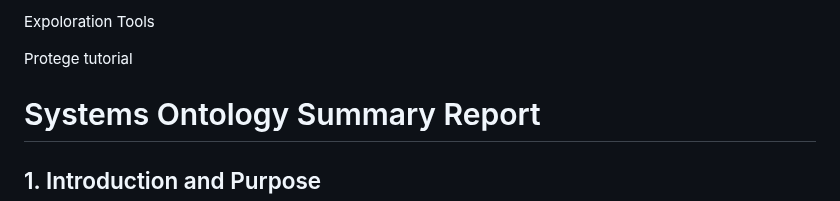
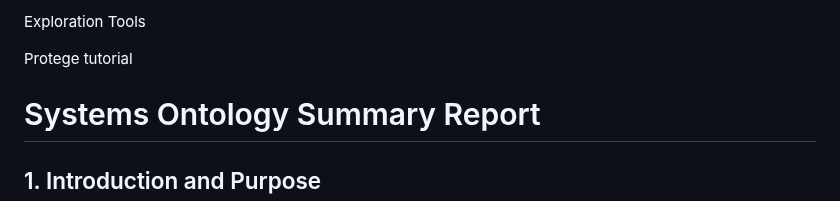
Before and after one commit to halcyonic-systems/bert, a Markdown page: research/theory/ontology.md, the part around one of its changes. GitHub-like rendering.

```diff
--- a/research/theory/ontology.md
+++ b/research/theory/ontology.md
@@ -11,5 +11,5 @@ Download
 
-Expoloration Tools
+Exploration Tools
 
 Protege tutorial
 
```
Also changed, not shown: other parts of research/theory/ontology.md (+1 -1 lines).
